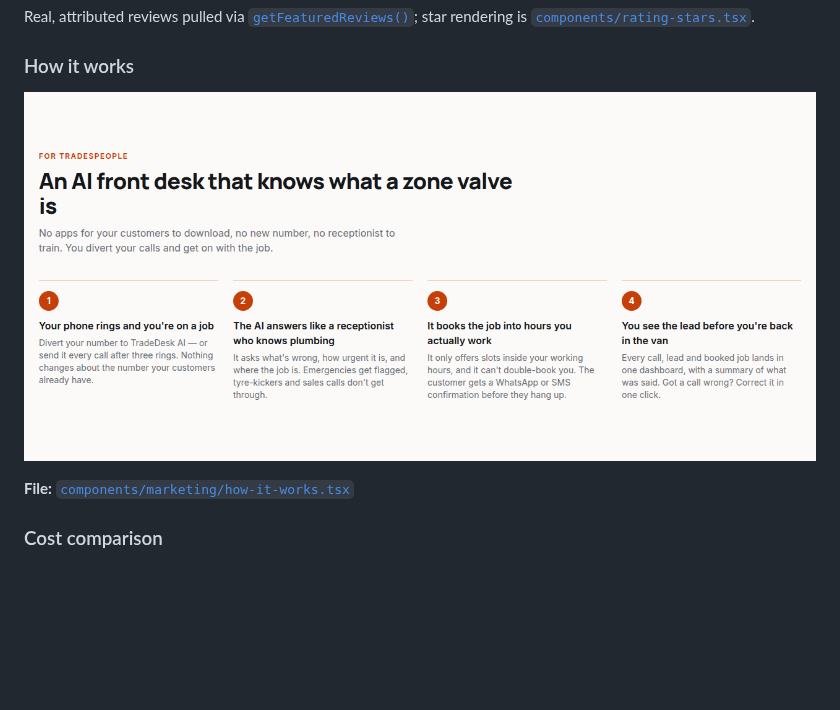
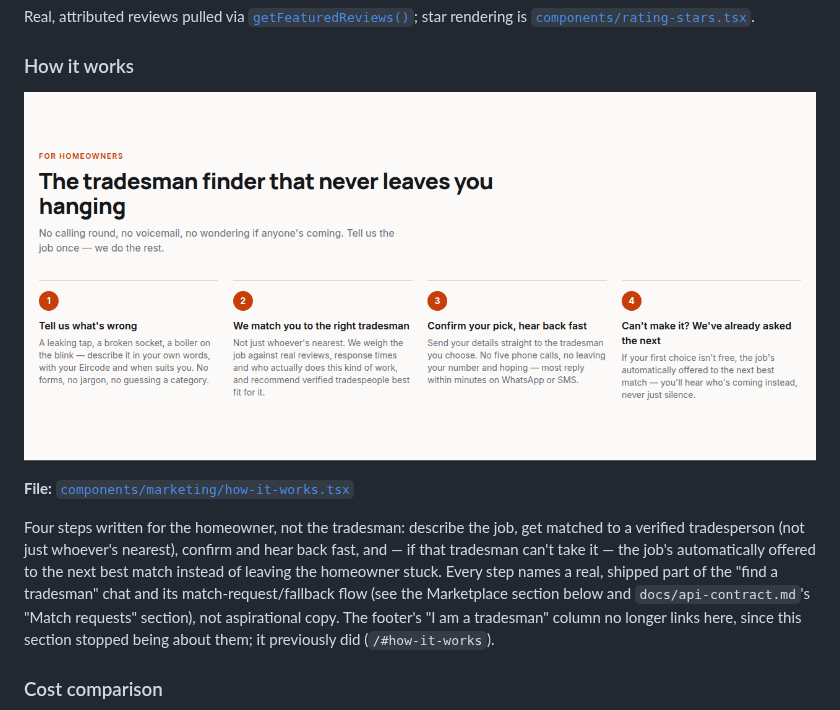
Before and after one commit to Akinsola0/Log-Analyser, a Markdown page: tradedesk-ai/docs/VISUAL_TOUR.md, the part around the change. GitHub-like rendering; pictures changed too: tradedesk-ai/docs/screenshots/how-it-works.png; blank space fills up the shorter version.

```diff
--- a/tradedesk-ai/docs/VISUAL_TOUR.md
+++ b/tradedesk-ai/docs/VISUAL_TOUR.md
@@ -57,6 +57,8 @@ Real, attributed reviews pulled via [`getFeaturedReviews()`](../lib/api/marketpl
 ![How it works](screenshots/how-it-works.png)
 
 **File:** [`components/marketing/how-it-works.tsx`](../components/marketing/how-it-works.tsx)
+
+Four steps written for the homeowner, not the tradesman: describe the job, get matched to a verified tradesperson (not just whoever's nearest), confirm and hear back fast, and — if that tradesman can't take it — the job's automatically offered to the next best match instead of leaving the homeowner stuck. Every step names a real, shipped part of the "find a tradesman" chat and its match-request/fallback flow (see the Marketplace section below and `docs/api-contract.md`'s "Match requests" section), not aspirational copy. The footer's "I am a tradesman" column no longer links here, since this section stopped being about them; it previously did (`/#how-it-works`).
 
 ### Cost comparison
 
```
Also changed, not shown: 3 other files.
